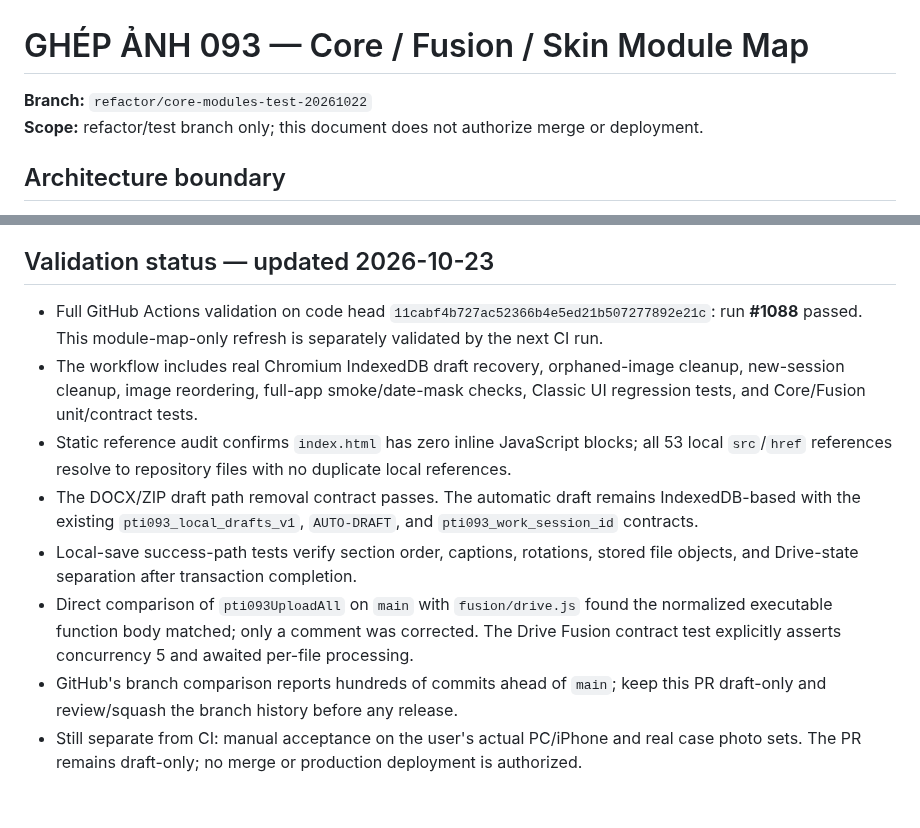
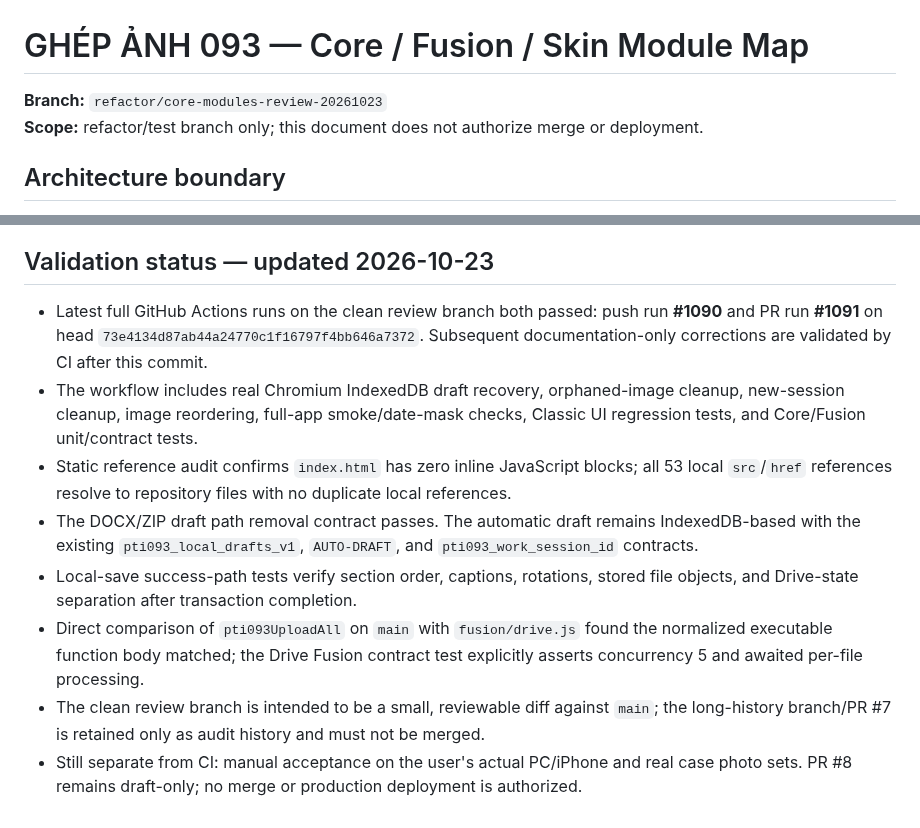
Before and after one commit to ngocttgdbt-093/pti093, a Markdown page: docs/CORE_MODULE_MAP_v1-20261023.md, 2 parts joined by grey strips. GitHub-like rendering.

Commit message:
docs(093): correct clean review branch status

```diff
--- a/docs/CORE_MODULE_MAP_v1-20261023.md
+++ b/docs/CORE_MODULE_MAP_v1-20261023.md
@@ -1,6 +1,6 @@
 # GHÉP ẢNH 093 — Core / Fusion / Skin Module Map
 
-**Branch:** `refactor/core-modules-test-20261022`
+**Branch:** `refactor/core-modules-review-20261023`
 **Scope:** refactor/test branch only; this document does not authorize merge or deployment.
 
 ## Architecture boundary
@@ -64,11 +64,11 @@ All of these live under `skin/`; the stylesheet layers live under `css/`.
 
 ## Validation status — updated 2026-10-23
 
-- Full GitHub Actions validation on code head `11cabf4b727ac52366b4e5ed21b507277892e21c`: run **#1088** passed. This module-map-only refresh is separately validated by the next CI run.
+- Latest full GitHub Actions runs on the clean review branch both passed: push run **#1090** and PR run **#1091** on head `73e4134d87ab44a24770c1f16797f4bb646a7372`. Subsequent documentation-only corrections are validated by CI after this commit.
 - The workflow includes real Chromium IndexedDB draft recovery, orphaned-image cleanup, new-session cleanup, image reordering, full-app smoke/date-mask checks, Classic UI regression tests, and Core/Fusion unit/contract tests.
 - Static reference audit confirms `index.html` has zero inline JavaScript blocks; all 53 local `src`/`href` references resolve to repository files with no duplicate local references.
 - The DOCX/ZIP draft path removal contract passes. The automatic draft remains IndexedDB-based with the existing `pti093_local_drafts_v1`, `AUTO-DRAFT`, and `pti093_work_session_id` contracts.
 - Local-save success-path tests verify section order, captions, rotations, stored file objects, and Drive-state separation after transaction completion.
-- Direct comparison of `pti093UploadAll` on `main` with `fusion/drive.js` found the normalized executable function body matched; only a comment was corrected. The Drive Fusion contract test explicitly asserts concurrency 5 and awaited per-file processing.
-- GitHub's branch comparison reports hundreds of commits ahead of `main`; keep this PR draft-only and review/squash the branch history before any release.
-- Still separate from CI: manual acceptance on the user's actual PC/iPhone and real case photo sets. The PR remains draft-only; no merge or production deployment is authorized.
+- Direct comparison of `pti093UploadAll` on `main` with `fusion/drive.js` found the normalized executable function body matched; the Drive Fusion contract test explicitly asserts concurrency 5 and awaited per-file processing.
+- The clean review branch is intended to be a small, reviewable diff against `main`; the long-history branch/PR #7 is retained only as audit history and must not be merged.
+- Still separate from CI: manual acceptance on the user's actual PC/iPhone and real case photo sets. PR #8 remains draft-only; no merge or production deployment is authorized.
```
